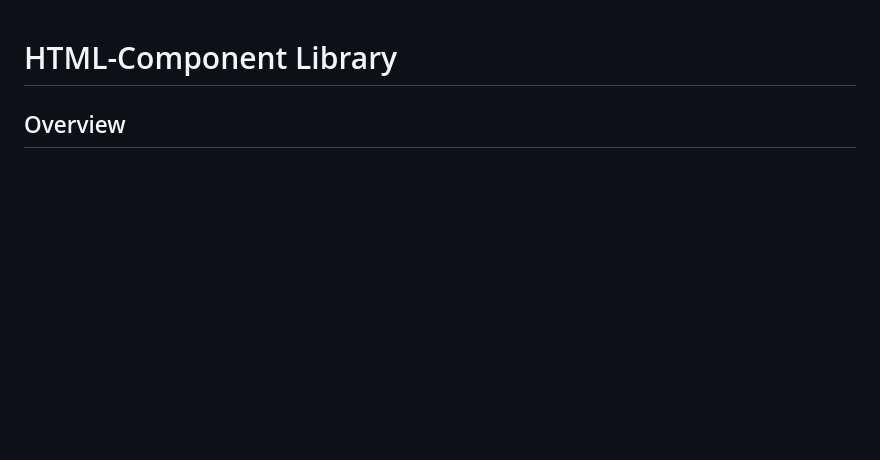
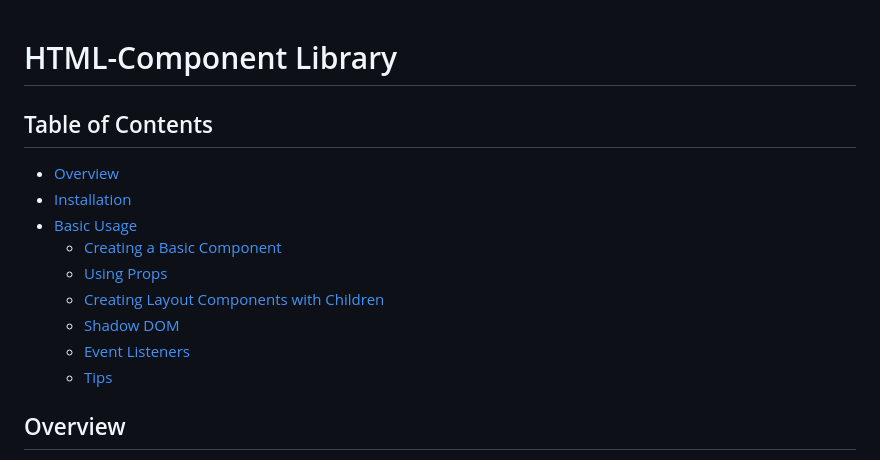
Before and after one commit to lullaby6/html-fetch.js, a Markdown page: README.md, the part around the change. GitHub-like rendering; blank space fills up the shorter version.

Commit message:
better readme

```diff
--- a/README.md
+++ b/README.md
@@ -1,4 +1,15 @@
 # HTML-Component Library
+
+## Table of Contents
+- [Overview](#overview)
+- [Installation](#installation)
+- [Basic Usage](#basic-usage)
+  - [Creating a Basic Component](#creating-a-basic-component)
+  - [Using Props](#using-props)
+  - [Creating Layout Components with Children](#creating-layout-components-with-children)
+  - [Shadow DOM](#shadow-dom)
+  - [Event Listeners](#event-listeners)
+  - [Tips](#tips)
 
 ## Overview
 
```
